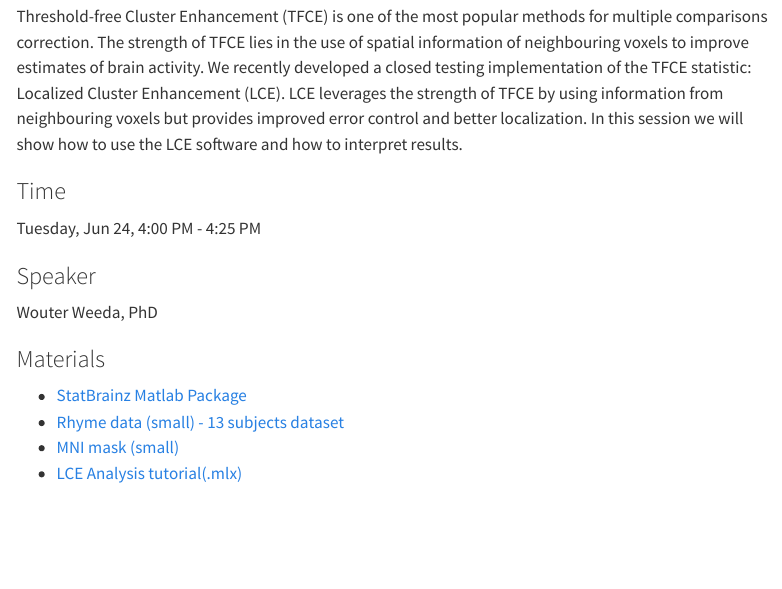
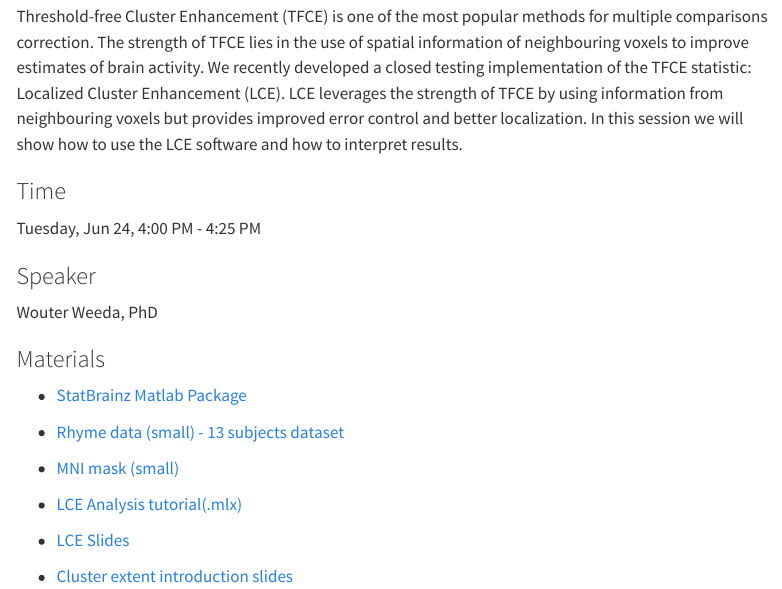
Before and after one commit to wdweeda/ohbm2025_educational_course, a Quarto document (lce_tfce.qmd): the page in a window 1100 px wide, from 200 px down. Rendered offline with R 4.5, knitr and Pandoc in place of Quarto, with nearby package versions; menus at the side of the page are left out.

Commit message:
uploaded slides for cluster session (2)

```diff
--- a/lce_tfce.qmd
+++ b/lce_tfce.qmd
@@ -24,6 +24,13 @@ Wouter Weeda, PhD <a href='https://wdweeda.github.io/'><i class="bi bi-globe"></
 ### Materials
 
 - [StatBrainz Matlab Package](https://github.com/sjdavenport/StatBrainz)
+
 - [Rhyme data (small) - 13 subjects dataset](static/data_files/full_data_13_small.nii.gz)
+
 - [MNI mask (small)](static/data_files/MNImask_small.nii.gz)
+
 - [LCE Analysis tutorial(.mlx)](static/data_files/LCE_tutorial_educourse_real.mlx)
+
+- [LCE Slides](static/OHBM_2025_lce_intro.pdf)
+
+- [Cluster extent introduction slides](static/OHBM_2025_cluster_revisited.pdf)
```
Also changed, not shown: aribrain_exp.qmd (+3 -0 lines), clustertdp.qmd (+2 -0 lines), 2 other files.
